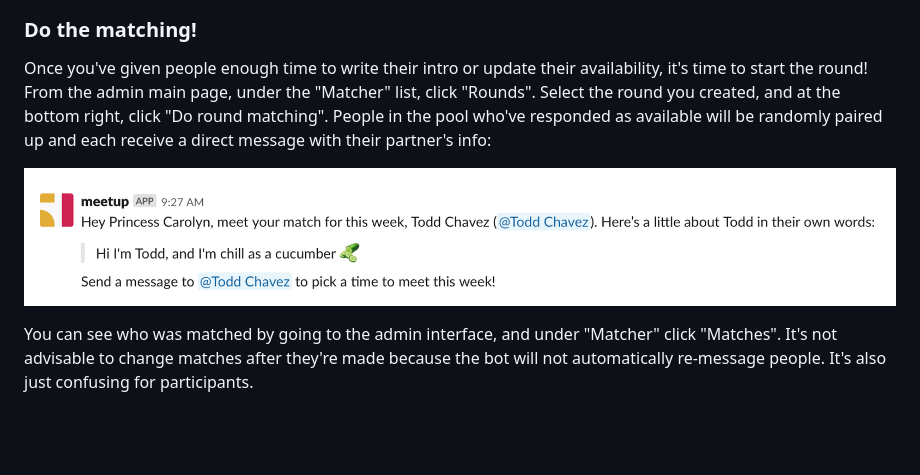
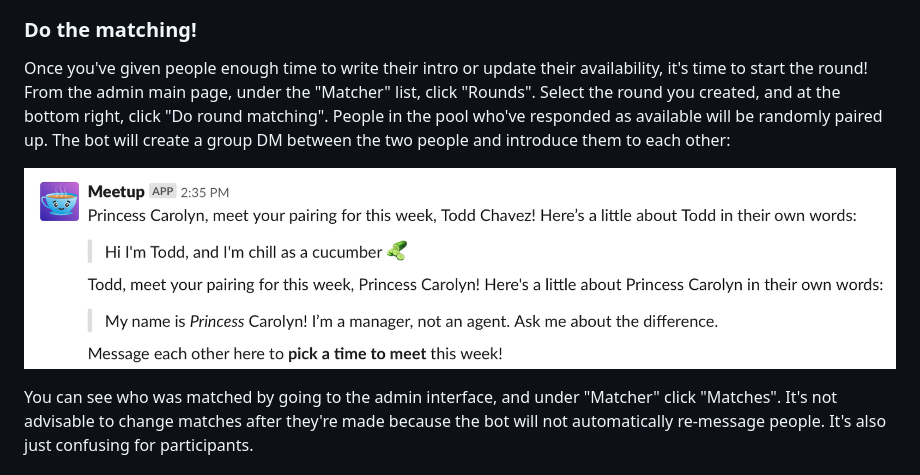
Before and after one commit to liddiard/slack-meetups, a Markdown page: README.md, the part around the change. Rendered like a GitHub page; pictures changed too: screenshots/match_received.png; blank space fills up the shorter version.

Commit message:
update readme with new matching group DMs

```diff
--- a/README.md
+++ b/README.md
@@ -89,7 +89,7 @@ For people who've already provided an intro, they'll get a message asking if the
 
 ### Do the matching!
 
-Once you've given people enough time to write their intro or update their availability, it's time to start the round! From the admin main page, under the "Matcher" list, click "Rounds". Select the round you created, and at the bottom right, click "Do round matching". People in the pool who've responded as available will be randomly paired up and each receive a direct message with their partner's info:
+Once you've given people enough time to write their intro or update their availability, it's time to start the round! From the admin main page, under the "Matcher" list, click "Rounds". Select the round you created, and at the bottom right, click "Do round matching". People in the pool who've responded as available will be randomly paired up. The bot will create a group DM between the two people and introduce them to each other:
 
 ![match received](screenshots/match_received.png)
 
```
